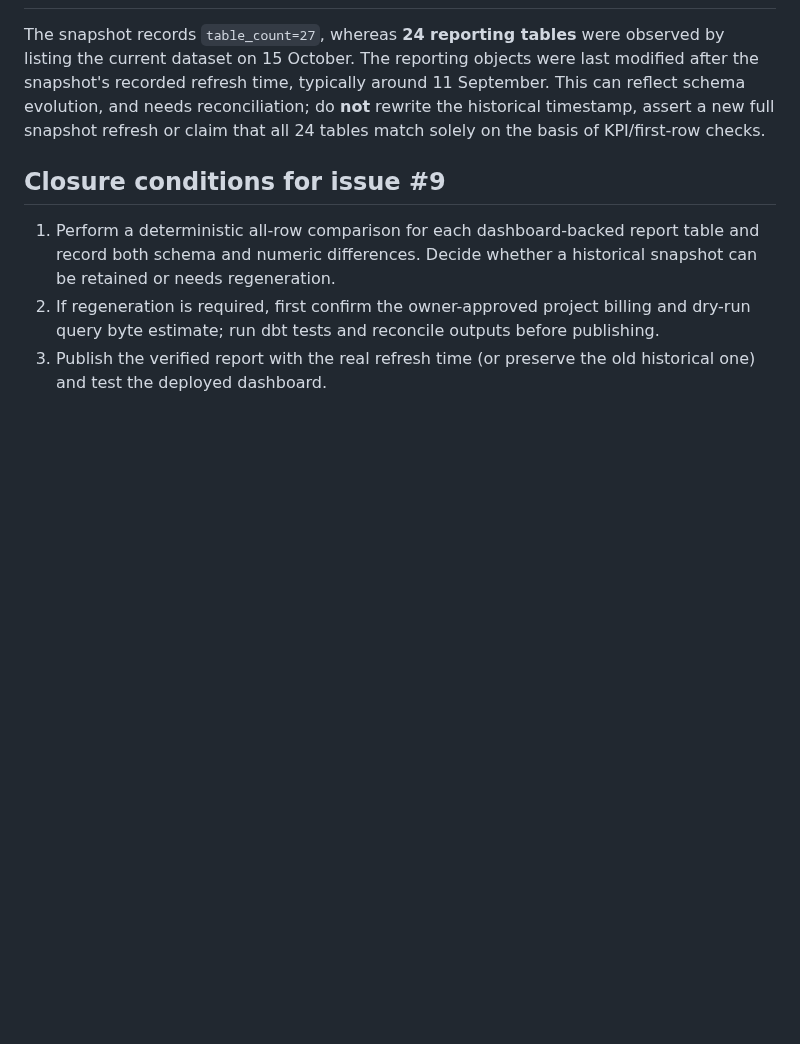
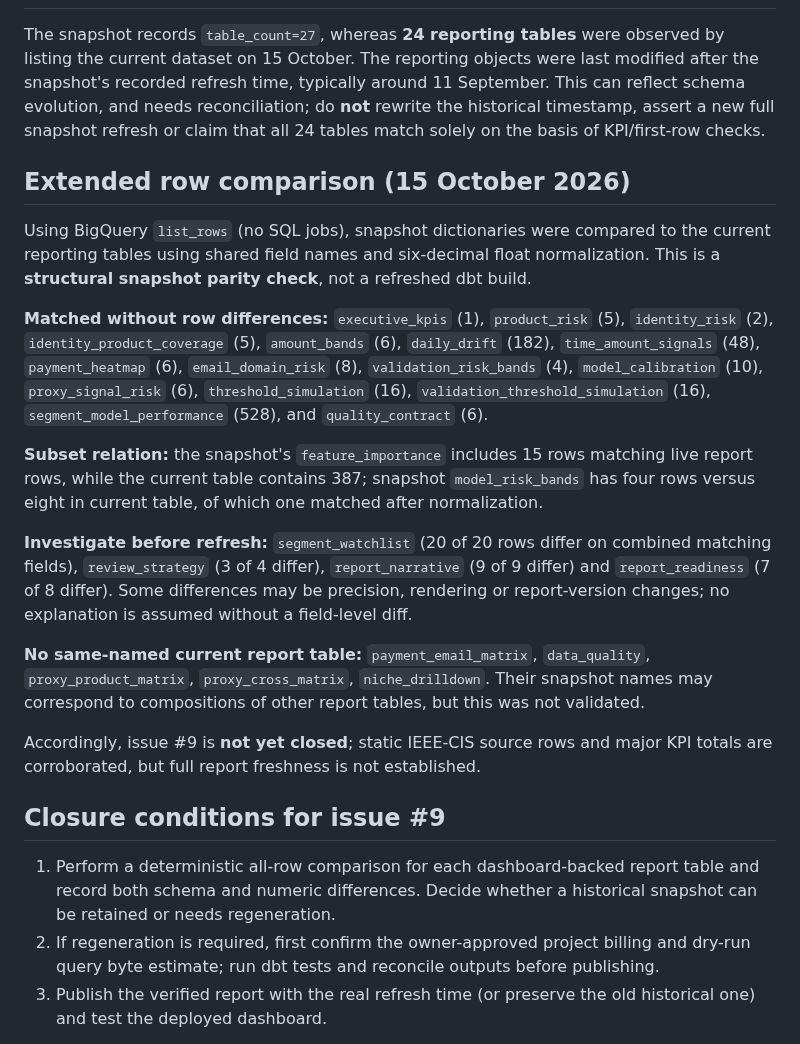
Before and after one commit to senanurcetin/ieee-fraud-detection-analytics, a Markdown page: docs/BIGQUERY_SOURCE_VERIFICATION_2026-10-15.md, the part around the change. Rendered like a GitHub page; blank space fills up the shorter version.

Commit message:
docs: record full row comparison including unresolved report discrepancies

```diff
--- a/docs/BIGQUERY_SOURCE_VERIFICATION_2026-10-15.md
+++ b/docs/BIGQUERY_SOURCE_VERIFICATION_2026-10-15.md
@@ -30,6 +30,20 @@ On 15 October 2026, the owner-authorized Windows environment contained an existi
 
 The snapshot records `table_count=27`, whereas **24 reporting tables** were observed by listing the current dataset on 15 October. The reporting objects were last modified after the snapshot's recorded refresh time, typically around 11 September. This can reflect schema evolution, and needs reconciliation; do **not** rewrite the historical timestamp, assert a new full snapshot refresh or claim that all 24 tables match solely on the basis of KPI/first-row checks.
 
+## Extended row comparison (15 October 2026)
+
+Using BigQuery `list_rows` (no SQL jobs), snapshot dictionaries were compared to the current reporting tables using shared field names and six-decimal float normalization. This is a **structural snapshot parity check**, not a refreshed dbt build.
+
+**Matched without row differences:** `executive_kpis` (1), `product_risk` (5), `identity_risk` (2), `identity_product_coverage` (5), `amount_bands` (6), `daily_drift` (182), `time_amount_signals` (48), `payment_heatmap` (6), `email_domain_risk` (8), `validation_risk_bands` (4), `model_calibration` (10), `proxy_signal_risk` (6), `threshold_simulation` (16), `validation_threshold_simulation` (16), `segment_model_performance` (528), and `quality_contract` (6).
+
+**Subset relation:** the snapshot's `feature_importance` includes 15 rows matching live report rows, while the current table contains 387; snapshot `model_risk_bands` has four rows versus eight in current table, of which one matched after normalization.
+
+**Investigate before refresh:** `segment_watchlist` (20 of 20 rows differ on combined matching fields), `review_strategy` (3 of 4 differ), `report_narrative` (9 of 9 differ) and `report_readiness` (7 of 8 differ). Some differences may be precision, rendering or report-version changes; no explanation is assumed without a field-level diff.
+
+**No same-named current report table:** `payment_email_matrix`, `data_quality`, `proxy_product_matrix`, `proxy_cross_matrix`, `niche_drilldown`. Their snapshot names may correspond to compositions of other report tables, but this was not validated.
+
+Accordingly, issue #9 is **not yet closed**; static IEEE-CIS source rows and major KPI totals are corroborated, but full report freshness is not established.
+
 ## Closure conditions for issue #9
 
 1. Perform a deterministic all-row comparison for each dashboard-backed report table and record both schema and numeric differences. Decide whether a historical snapshot can be retained or needs regeneration.
```
